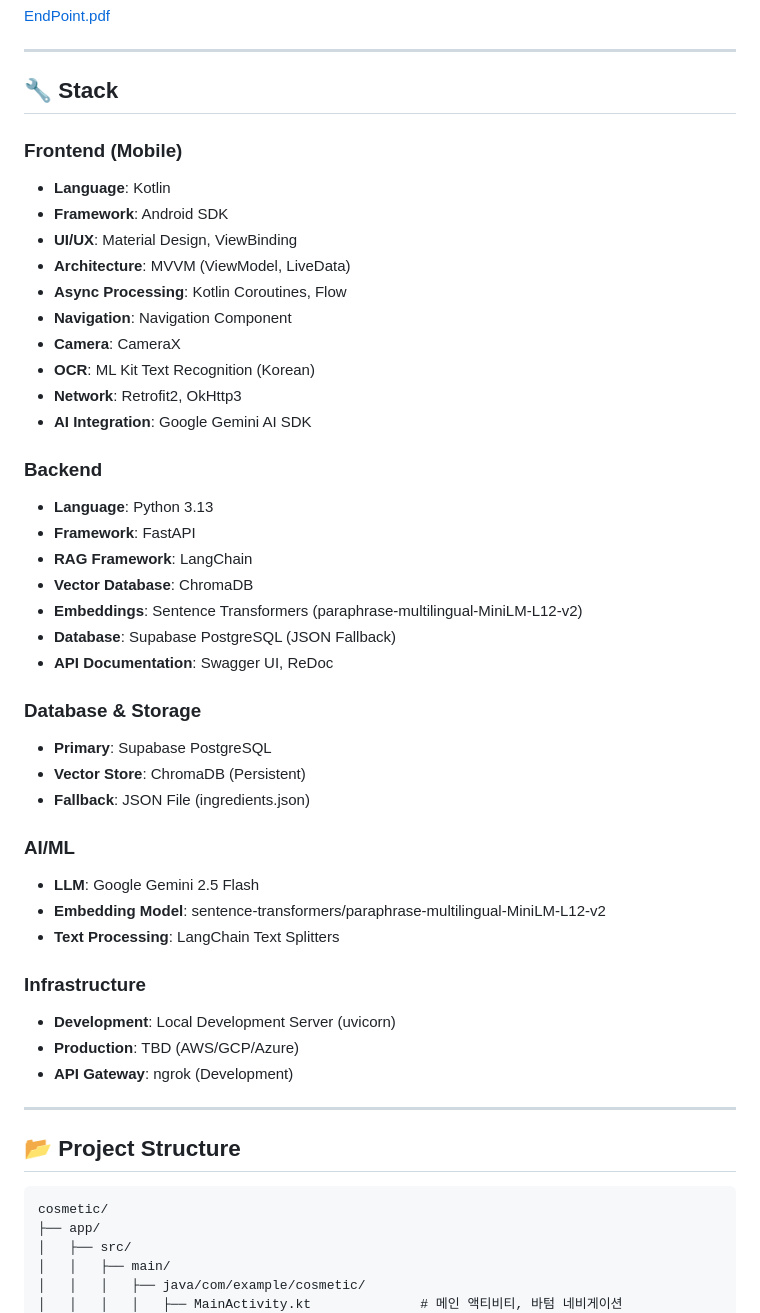
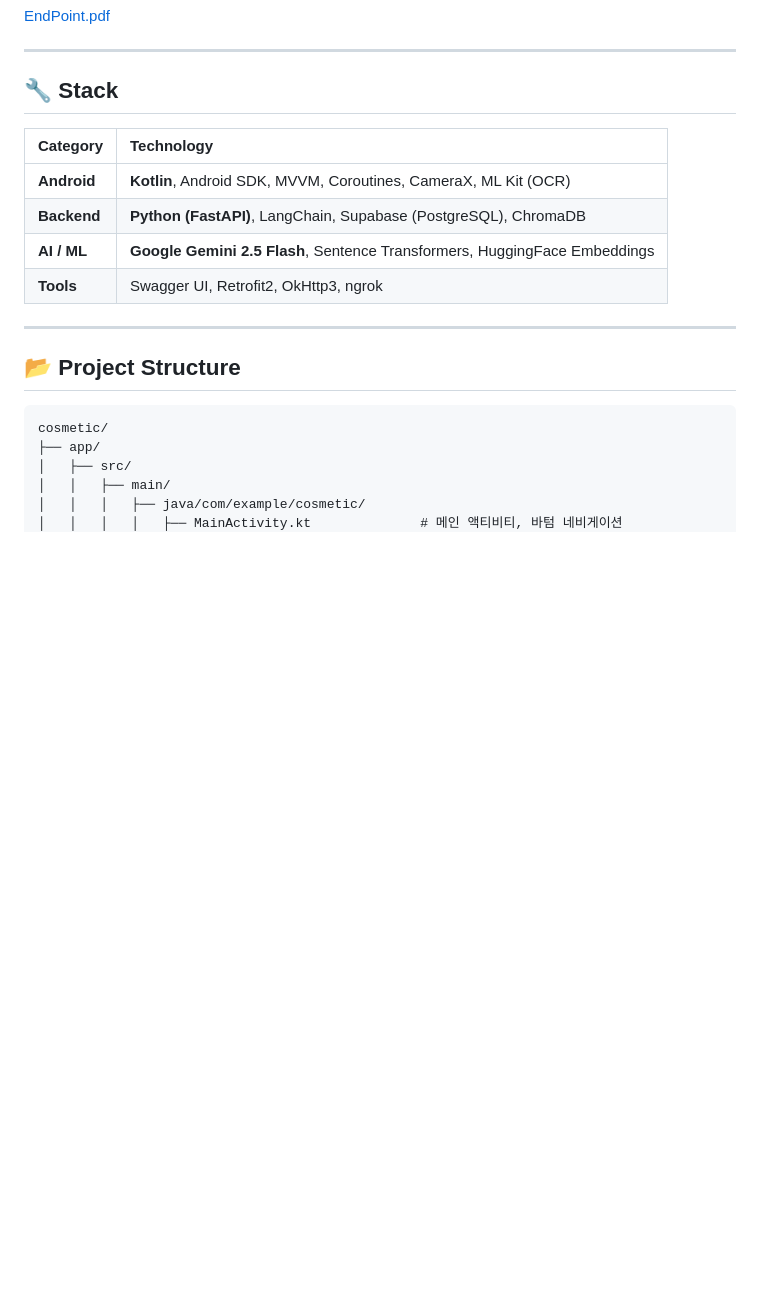
Before and after one commit to namgoygoy/ingredient, a Markdown page: README.md, the part around one of its changes. Rendered like a GitHub page; blank space fills up the shorter version.

Commit message:
Refactor README for consistency and clarity
Removed emoji from key differentiators and updated formatting for consistency.

```diff
--- a/README.md
+++ b/README.md
@@ -107,41 +107,12 @@
 
 ## 🔧 Stack
 
-### **Frontend (Mobile)**
-- **Language**: Kotlin
-- **Framework**: Android SDK
-- **UI/UX**: Material Design, ViewBinding
-- **Architecture**: MVVM (ViewModel, LiveData)
-- **Async Processing**: Kotlin Coroutines, Flow
-- **Navigation**: Navigation Component
-- **Camera**: CameraX
-- **OCR**: ML Kit Text Recognition (Korean)
-- **Network**: Retrofit2, OkHttp3
-- **AI Integration**: Google Gemini AI SDK
-
-### **Backend**
-- **Language**: Python 3.13
-- **Framework**: FastAPI
-- **RAG Framework**: LangChain
-- **Vector Database**: ChromaDB
-- **Embeddings**: Sentence Transformers (paraphrase-multilingual-MiniLM-L12-v2)
-- **Database**: Supabase PostgreSQL (JSON Fallback)
-- **API Documentation**: Swagger UI, ReDoc
-
-### **Database & Storage**
-- **Primary**: Supabase PostgreSQL
-- **Vector Store**: ChromaDB (Persistent)
-- **Fallback**: JSON File (ingredients.json)
-
-### **AI/ML**
-- **LLM**: Google Gemini 2.5 Flash
-- **Embedding Model**: sentence-transformers/paraphrase-multilingual-MiniLM-L12-v2
-- **Text Processing**: LangChain Text Splitters
-
-### **Infrastructure**
-- **Development**: Local Development Server (uvicorn)
-- **Production**: TBD (AWS/GCP/Azure)
-- **API Gateway**: ngrok (Development)
+| Category | Technology |
+| :--- | :--- |
+| **Android** | **Kotlin**, Android SDK, MVVM, Coroutines, CameraX, ML Kit (OCR) |
+| **Backend** | **Python (FastAPI)**, LangChain, Supabase (PostgreSQL), ChromaDB |
+| **AI / ML** | **Google Gemini 2.5 Flash**, Sentence Transformers, HuggingFace Embeddings |
+| **Tools** | Swagger UI, Retrofit2, OkHttp3, ngrok |
 
 ---
 
```
Also changed, not shown: other parts of README.md (+8 -8 lines).
